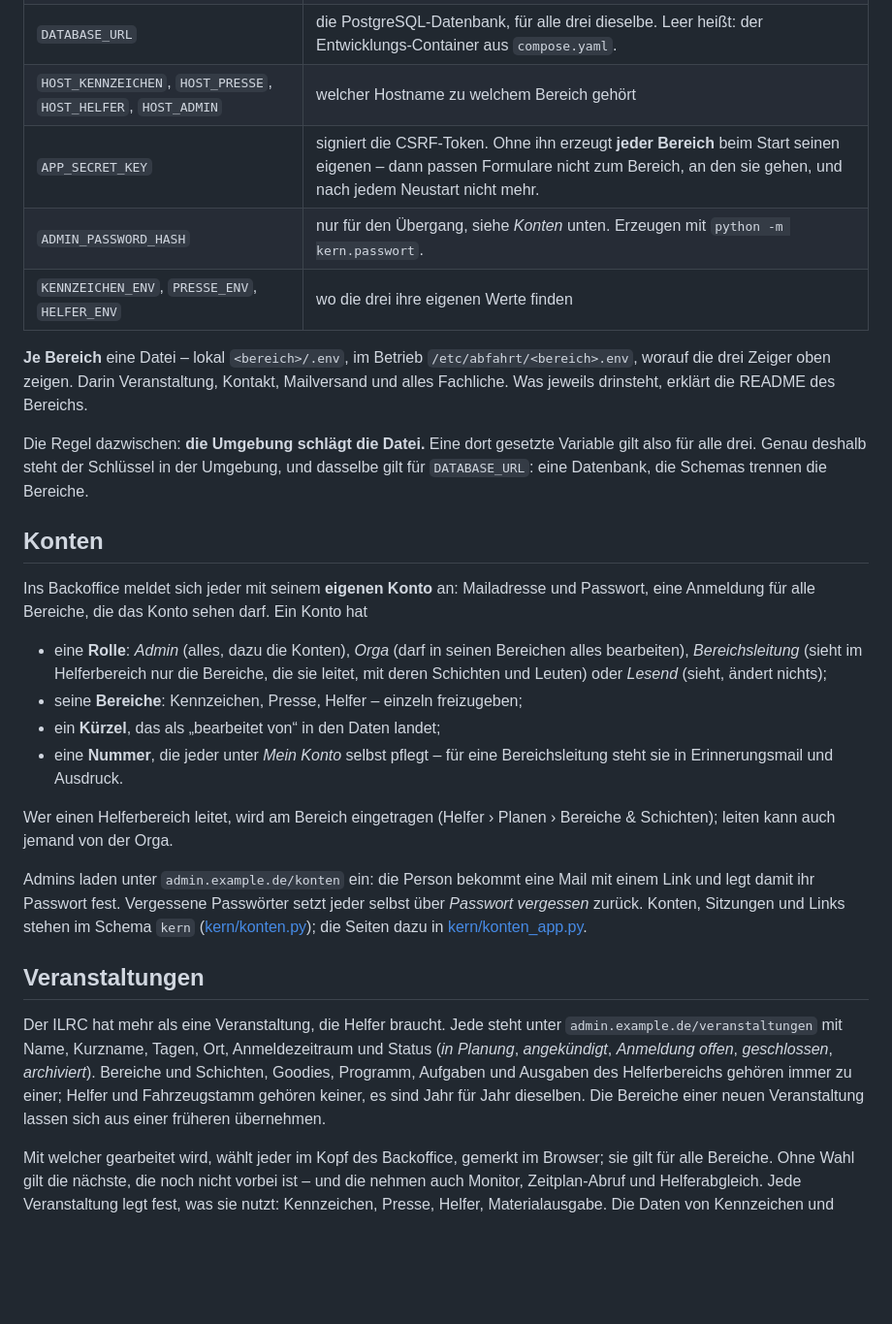
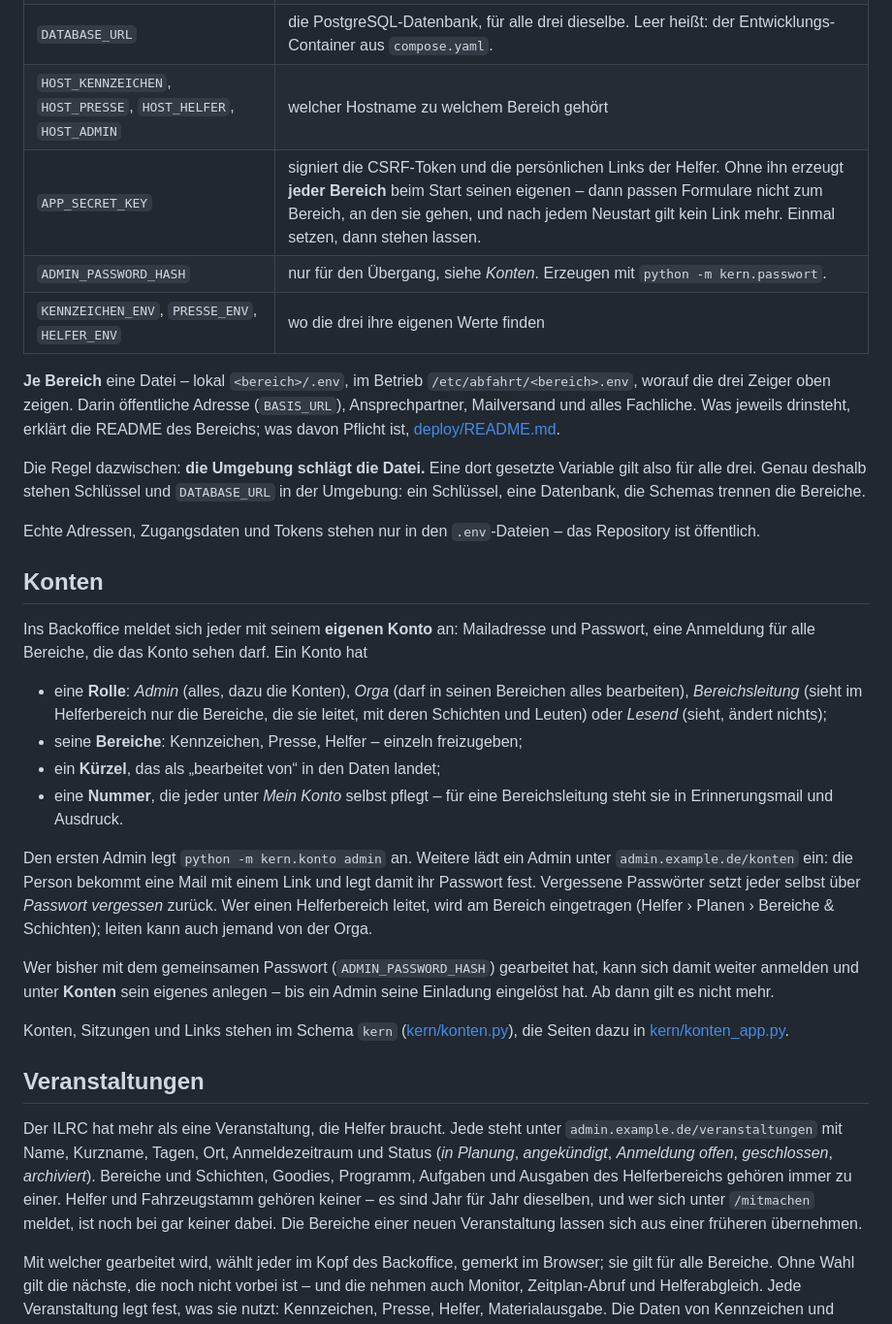
Before and after one commit to kallelix/aa-kfz, a Markdown page: README.md, the part around one of its changes. Shown at 97% size. Rendered like a GitHub page; blank space fills up the shorter version.

```diff
--- a/README.md
+++ b/README.md
@@ -146,19 +150,23 @@ Ausschließlich über Env-Variablen, auf zwei Ebenen.
 | `FORWARDED_ALLOW_IPS` | die IP des Reverse Proxys. Nur von dort werden `X-Forwarded-For` und `X-Forwarded-Proto` geglaubt. |
 | `DATABASE_URL` | die PostgreSQL-Datenbank, für alle drei dieselbe. Leer heißt: der Entwicklungs-Container aus `compose.yaml`. |
 | `HOST_KENNZEICHEN`, `HOST_PRESSE`, `HOST_HELFER`, `HOST_ADMIN` | welcher Hostname zu welchem Bereich gehört |
-| `APP_SECRET_KEY` | signiert die CSRF-Token. Ohne ihn erzeugt **jeder Bereich** beim Start seinen eigenen – dann passen Formulare nicht zum Bereich, an den sie gehen, und nach jedem Neustart nicht mehr. |
-| `ADMIN_PASSWORD_HASH` | nur für den Übergang, siehe *Konten* unten. Erzeugen mit `python -m kern.passwort`. |
+| `APP_SECRET_KEY` | signiert die CSRF-Token und die persönlichen Links der Helfer. Ohne ihn erzeugt **jeder Bereich** beim Start seinen eigenen – dann passen Formulare nicht zum Bereich, an den sie gehen, und nach jedem Neustart gilt kein Link mehr. Einmal setzen, dann stehen lassen. |
+| `ADMIN_PASSWORD_HASH` | nur für den Übergang, siehe *Konten*. Erzeugen mit `python -m kern.passwort`. |
 | `KENNZEICHEN_ENV`, `PRESSE_ENV`, `HELFER_ENV` | wo die drei ihre eigenen Werte finden |
 
 **Je Bereich** eine Datei – lokal `<bereich>/.env`, im Betrieb
 `/etc/abfahrt/<bereich>.env`, worauf die drei Zeiger oben zeigen. Darin
-Veranstaltung, Kontakt, Mailversand und alles Fachliche.
-Was jeweils drinsteht, erklärt die README des Bereichs.
+öffentliche Adresse (`BASIS_URL`), Ansprechpartner, Mailversand und alles
+Fachliche. Was jeweils drinsteht, erklärt die README des Bereichs; was davon
+Pflicht ist, [deploy/README.md](deploy/README.md).
 
 Die Regel dazwischen: **die Umgebung schlägt die Datei.** Eine dort gesetzte
-Variable gilt also für alle drei. Genau deshalb steht der Schlüssel in der
-Umgebung, und dasselbe gilt für `DATABASE_URL`: eine Datenbank, die Schemas
+Variable gilt also für alle drei. Genau deshalb stehen Schlüssel und
+`DATABASE_URL` in der Umgebung: ein Schlüssel, eine Datenbank, die Schemas
 trennen die Bereiche.
+
+Echte Adressen, Zugangsdaten und Tokens stehen nur in den `.env`-Dateien –
+das Repository ist öffentlich.
 
 ## Konten
 
@@ -175,14 +183,21 @@ sehen darf. Ein Konto hat
 - eine **Nummer**, die jeder unter *Mein Konto* selbst pflegt – für eine
   Bereichsleitung steht sie in Erinnerungsmail und Ausdruck.
 
-Wer einen Helferbereich leitet, wird am Bereich eingetragen (Helfer › Planen ›
-Bereiche & Schichten); leiten kann auch jemand von der Orga.
+Den ersten Admin legt `python -m kern.konto admin` an. Weitere lädt ein
+Admin unter `admin.example.de/konten` ein: die Person bekommt eine Mail mit
+einem Link und legt damit ihr Passwort fest. Vergessene Passwörter setzt
+jeder selbst über *Passwort vergessen* zurück. Wer einen Helferbereich leitet,
+wird am Bereich eingetragen (Helfer › Planen › Bereiche & Schichten); leiten
+kann auch jemand von der Orga.
 
-Admins laden unter `admin.example.de/konten` ein: die Person bekommt eine
-Mail mit einem Link und legt damit ihr Passwort fest. Vergessene Passwörter
-setzt jeder selbst über *Passwort vergessen* zurück. Konten, Sitzungen und
-Links stehen im Schema `kern` ([kern/konten.py](kern/konten.py)); die Seiten
-dazu in [kern/konten_app.py](kern/konten_app.py).
+Wer bisher mit dem gemeinsamen Passwort (`ADMIN_PASSWORD_HASH`) gearbeitet
+hat, kann sich damit weiter anmelden und unter **Konten** sein eigenes
+anlegen – bis ein Admin seine Einladung eingelöst hat. Ab dann gilt es nicht
+mehr.
+
+Konten, Sitzungen und Links stehen im Schema `kern`
+([kern/konten.py](kern/konten.py)), die Seiten dazu in
+[kern/konten_app.py](kern/konten_app.py).
 
 ## Veranstaltungen
 
@@ -190,9 +205,10 @@ Der ILRC hat mehr als eine Veranstaltung, die Helfer braucht. Jede steht
 unter `admin.example.de/veranstaltungen` mit Name, Kurzname, Tagen, Ort,
 Anmeldezeitraum und Status (*in Planung*, *angekündigt*, *Anmeldung offen*,
 *geschlossen*, *archiviert*). Bereiche und Schichten, Goodies, Programm,
-Aufgaben und Ausgaben des Helferbereichs gehören immer zu einer; Helfer und
-Fahrzeugstamm gehören keiner, es sind Jahr für Jahr dieselben. Die Bereiche
-einer neuen Veranstaltung lassen sich aus einer früheren übernehmen.
+Aufgaben und Ausgaben des Helferbereichs gehören immer zu einer. Helfer und
+Fahrzeugstamm gehören keiner – es sind Jahr für Jahr dieselben, und wer sich
+unter `/mitmachen` meldet, ist noch bei gar keiner dabei. Die Bereiche einer
+neuen Veranstaltung lassen sich aus einer früheren übernehmen.
 
 Mit welcher gearbeitet wird, wählt jeder im Kopf des Backoffice, gemerkt im
 Browser; sie gilt für alle Bereiche. Ohne Wahl gilt die nächste, die noch nicht
```
Also changed, not shown: other parts of README.md (+47 -48 lines).
